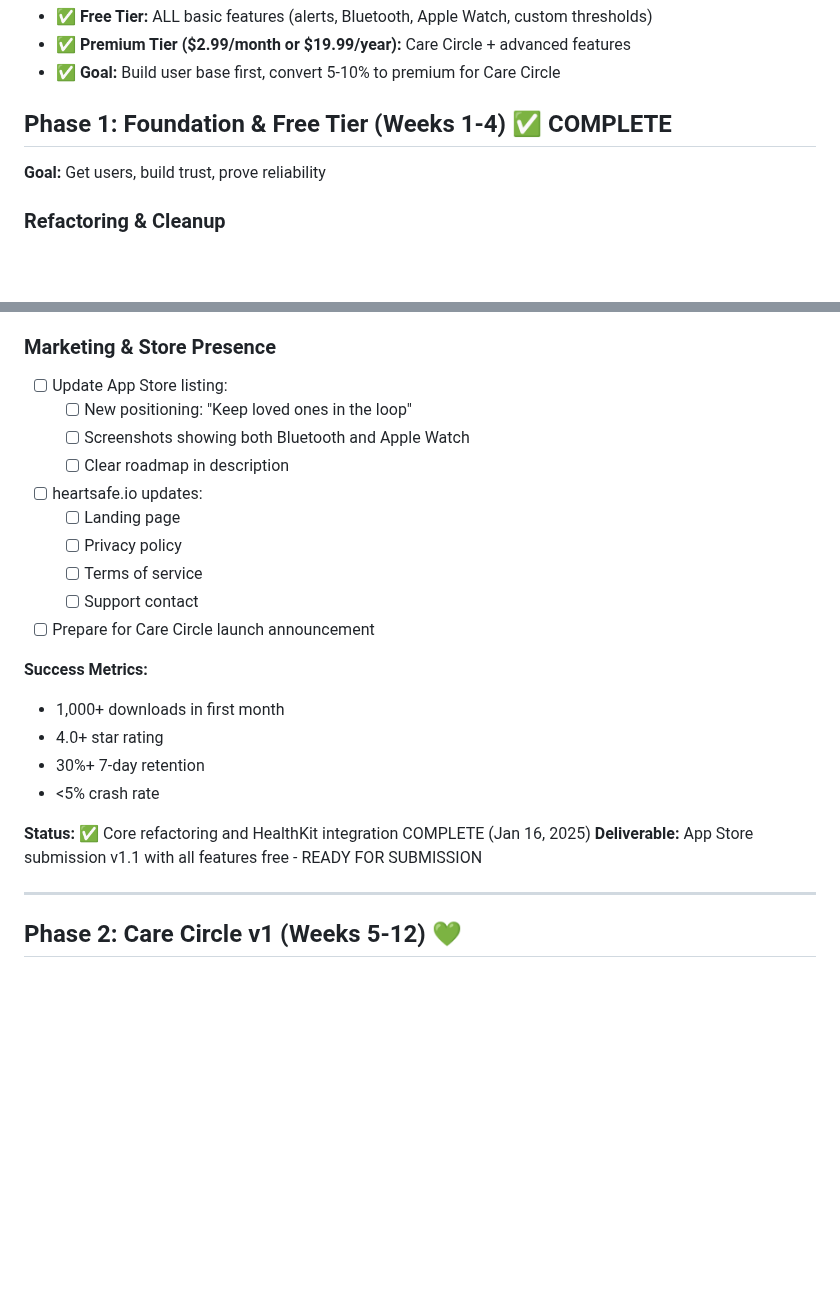
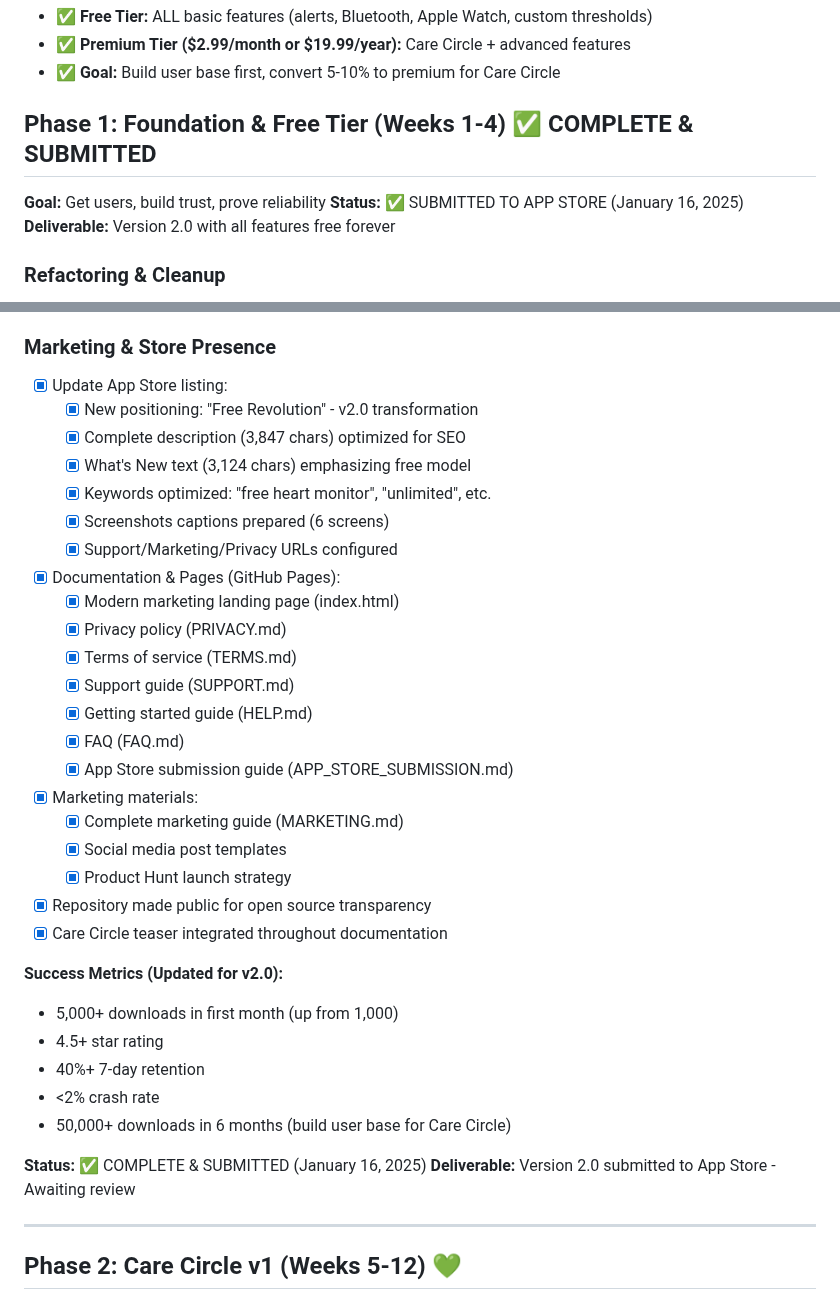
Before and after one commit to brownsterbits/HeartSafeAlerts, a Markdown page: ROADMAP.md, 2 parts joined by grey strips. GitHub-like rendering; blank space fills up the shorter version.

```diff
--- a/ROADMAP.md
+++ b/ROADMAP.md
@@ -28,9 +53,11 @@
 - ✅ **Premium Tier ($2.99/month or $19.99/year):** Care Circle + advanced features
 - ✅ **Goal:** Build user base first, convert 5-10% to premium for Care Circle
 
-## Phase 1: Foundation & Free Tier (Weeks 1-4) ✅ COMPLETE
+## Phase 1: Foundation & Free Tier (Weeks 1-4) ✅ COMPLETE & SUBMITTED
 
 **Goal:** Get users, build trust, prove reliability
+**Status:** ✅ SUBMITTED TO APP STORE (January 16, 2025)
+**Deliverable:** Version 2.0 with all features free forever
 
 ### Refactoring & Cleanup
 - [x] Remove all premium gating from alerts
@@ -67,25 +94,37 @@
   - [ ] Permission flow improvements
 
 ### Marketing & Store Presence
-- [ ] Update App Store listing:
-  - [ ] New positioning: "Keep loved ones in the loop"
-  - [ ] Screenshots showing both Bluetooth and Apple Watch
-  - [ ] Clear roadmap in description
-- [ ] heartsafe.io updates:
-  - [ ] Landing page
-  - [ ] Privacy policy
-  - [ ] Terms of service
-  - [ ] Support contact
-- [ ] Prepare for Care Circle launch announcement
+- [x] Update App Store listing:
+  - [x] New positioning: "Free Revolution" - v2.0 transformation
+  - [x] Complete description (3,847 chars) optimized for SEO
+  - [x] What's New text (3,124 chars) emphasizing free model
+  - [x] Keywords optimized: "free heart monitor", "unlimited", etc.
+  - [x] Screenshots captions prepared (6 screens)
+  - [x] Support/Marketing/Privacy URLs configured
+- [x] Documentation & Pages (GitHub Pages):
+  - [x] Modern marketing landing page (index.html)
+  - [x] Privacy policy (PRIVACY.md)
+  - [x] Terms of service (TERMS.md)
+  - [x] Support guide (SUPPORT.md)
+  - [x] Getting started guide (HELP.md)
+  - [x] FAQ (FAQ.md)
+  - [x] App Store submission guide (APP_STORE_SUBMISSION.md)
+- [x] Marketing materials:
+  - [x] Complete marketing guide (MARKETING.md)
+  - [x] Social media post templates
+  - [x] Product Hunt launch strategy
+- [x] Repository made public for open source transparency
+- [x] Care Circle teaser integrated throughout documentation
 
-**Success Metrics:**
-- 1,000+ downloads in first month
-- 4.0+ star rating
-- 30%+ 7-day retention
-- <5% crash rate
+**Success Metrics (Updated for v2.0):**
+- 5,000+ downloads in first month (up from 1,000)
+- 4.5+ star rating
+- 40%+ 7-day retention
+- <2% crash rate
+- 50,000+ downloads in 6 months (build user base for Care Circle)
 
-**Status:** ✅ Core refactoring and HealthKit integration COMPLETE (Jan 16, 2025)
-**Deliverable:** App Store submission v1.1 with all features free - READY FOR SUBMISSION
+**Status:** ✅ COMPLETE & SUBMITTED (January 16, 2025)
+**Deliverable:** Version 2.0 submitted to App Store - Awaiting review
 
 ---
 
```
Also changed, not shown: other parts of ROADMAP.md (+25 -0 lines), README.md (+34 -1 lines).
